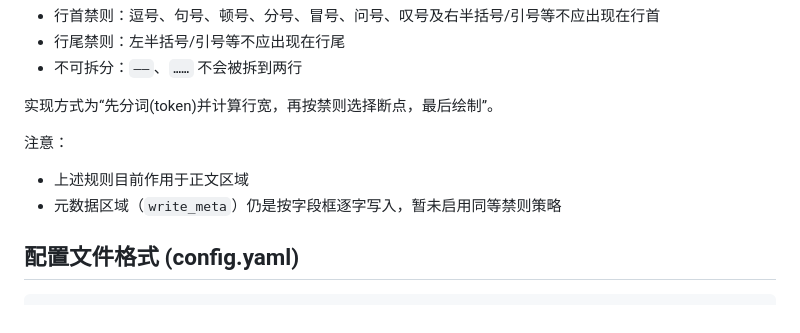
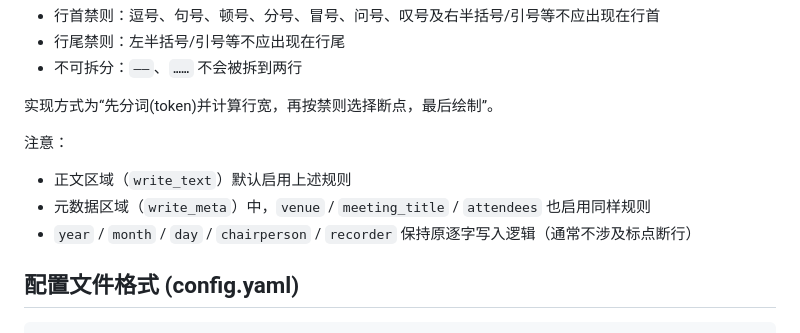
Before and after one commit to aiwobro/handwrite-single, a Markdown page: README.md, the part around the change. Rendered like a GitHub page.

Commit message:
Clarify text and metadata area rules in README
Update note on text and metadata handling rules.

```diff
--- a/README.md
+++ b/README.md
@@ -59,8 +59,9 @@ conda run -n <你的环境名> python handwrite.py -c config.yaml
 实现方式为“先分词(token)并计算行宽，再按禁则选择断点，最后绘制”。
 
 注意：
-- 上述规则目前作用于正文区域
-- 元数据区域（`write_meta`）仍是按字段框逐字写入，暂未启用同等禁则策略
+- 正文区域（`write_text`）默认启用上述规则
+- 元数据区域（`write_meta`）中，`venue` / `meeting_title` / `attendees` 也启用同样规则
+- `year` / `month` / `day` / `chairperson` / `recorder` 保持原逐字写入逻辑（通常不涉及标点断行）
 
 ## 配置文件格式 (config.yaml)
 
```
